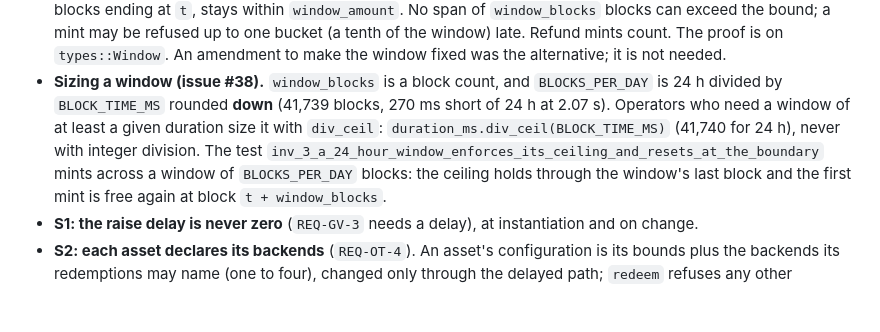
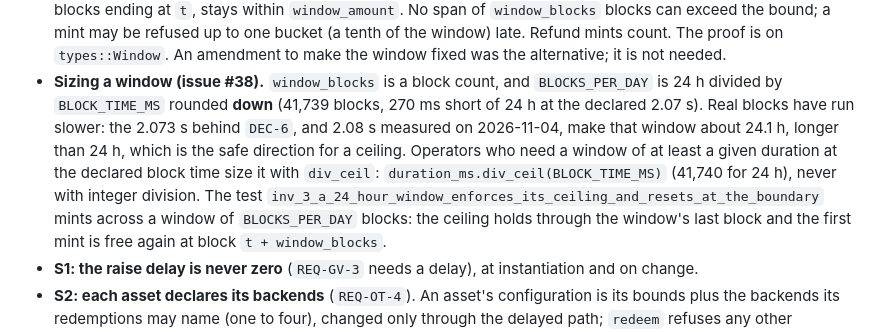
Before and after one commit to bloque-app/bezent, a Markdown page: features/F-006-kreivo-contract/NOTES.md, the part around the change. Rendered like a GitHub page; blank space fills up the shorter version.

Commit message:
F-006: a window of BLOCKS_PER_DAY runs longer than 24 h at the measured block time
Co-Authored-By: Claude Opus 5.5 <noreply@anthropic.com>
Signed-off-by: Pablo Andrés Dorado Suárez <hola@pablodorado.com>

```diff
--- a/features/F-006-kreivo-contract/NOTES.md
+++ b/features/F-006-kreivo-contract/NOTES.md
@@ -74,9 +74,11 @@ yet, so no migration is needed.
   the bound; a mint may be refused up to one bucket (a tenth of the window) late. Refund mints count. The proof is
   on `types::Window`. An amendment to make the window fixed was the alternative; it is not needed.
 - **Sizing a window (issue #38).** `window_blocks` is a block count, and `BLOCKS_PER_DAY` is 24 h divided by
-  `BLOCK_TIME_MS` rounded **down** (41,739 blocks, 270 ms short of 24 h at 2.07 s). Operators who need a window of
-  at least a given duration size it with `div_ceil`: `duration_ms.div_ceil(BLOCK_TIME_MS)` (41,740 for 24 h), never
-  with integer division. The test `inv_3_a_24_hour_window_enforces_its_ceiling_and_resets_at_the_boundary` mints
+  `BLOCK_TIME_MS` rounded **down** (41,739 blocks, 270 ms short of 24 h at the declared 2.07 s). Real blocks have run
+  slower: the 2.073 s behind `DEC-6`, and 2.08 s measured on 2026-11-04, make that window about 24.1 h, longer than
+  24 h, which is the safe direction for a ceiling. Operators who need a window of at least a given duration at the
+  declared block time size it with `div_ceil`: `duration_ms.div_ceil(BLOCK_TIME_MS)` (41,740 for 24 h), never with
+  integer division. The test `inv_3_a_24_hour_window_enforces_its_ceiling_and_resets_at_the_boundary` mints
   across a window of `BLOCKS_PER_DAY` blocks: the ceiling holds through the window's last block and the first mint
   is free again at block `t + window_blocks`.
 - **S1: the raise delay is never zero** (`REQ-GV-3` needs a delay), at instantiation and on change.
```
